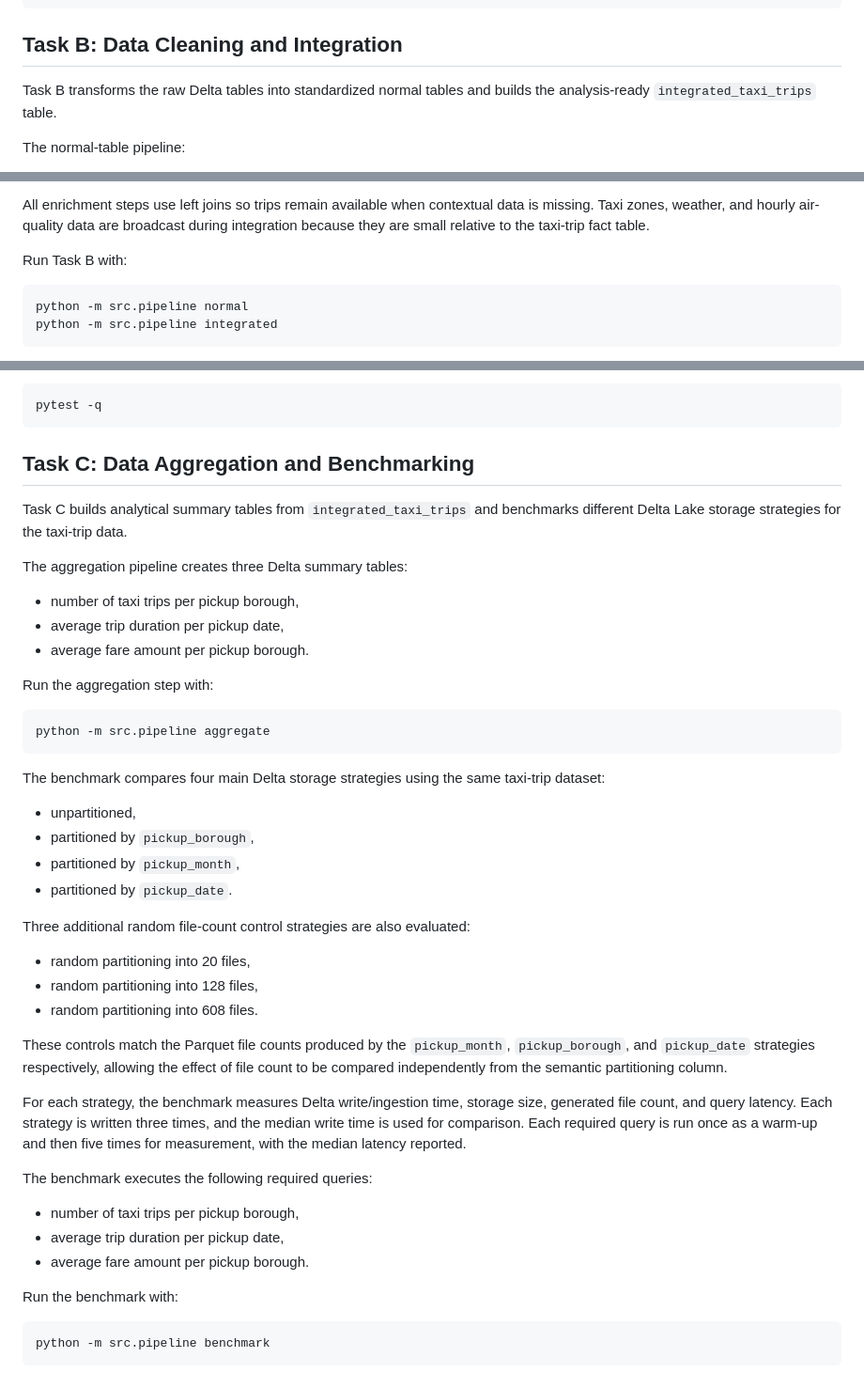
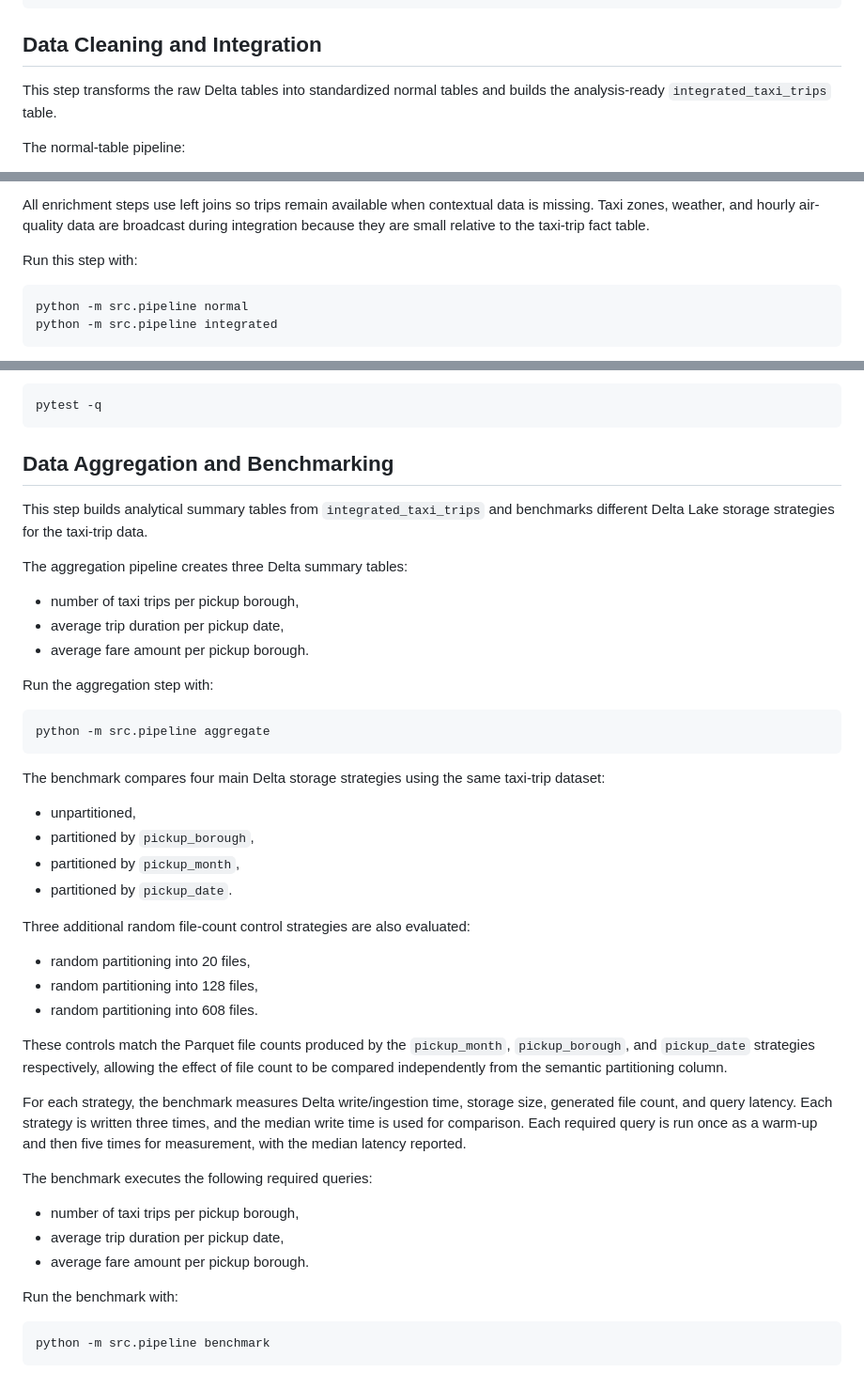
Before and after one commit to zhoubin0216/lakehouse, a Markdown page: README.md, 3 parts joined by grey strips. Shown at 94% size. GitHub-like rendering.

Commit message:
uniform the style of readme

````diff
--- a/README.md
+++ b/README.md
@@ -93,9 +93,9 @@ data/lakehouse/
   benchmark/    Tables used for storage strategy comparison
 ```
 
-## Task B: Data Cleaning and Integration
+## Data Cleaning and Integration
 
-Task B transforms the raw Delta tables into standardized normal tables and
+This step transforms the raw Delta tables into standardized normal tables and
 builds the analysis-ready `integrated_taxi_trips` table.
 
 The normal-table pipeline:
@@ -119,7 +119,7 @@ All enrichment steps use left joins so trips remain available when contextual
 data is missing. Taxi zones, weather, and hourly air-quality data are broadcast
 during integration because they are small relative to the taxi-trip fact table.
 
-Run Task B with:
+Run this step with:
 
 ```bash
 python -m src.pipeline normal
@@ -145,16 +145,16 @@ Run the tests with:
 pytest -q
 ```
 
-## Task C: Data Aggregation and Benchmarking
+## Data Aggregation and Benchmarking
 
-Task C builds analytical summary tables from `integrated_taxi_trips` and
+This step builds analytical summary tables from `integrated_taxi_trips` and
 benchmarks different Delta Lake storage strategies for the taxi-trip data.
 
 The aggregation pipeline creates three Delta summary tables:
 
-* number of taxi trips per pickup borough,
-* average trip duration per pickup date,
-* average fare amount per pickup borough.
+- number of taxi trips per pickup borough,
+- average trip duration per pickup date,
+- average fare amount per pickup borough.
 
 Run the aggregation step with:
 
@@ -165,16 +165,16 @@ python -m src.pipeline aggregate
 The benchmark compares four main Delta storage strategies using the same taxi-trip
 dataset:
 
-* unpartitioned,
-* partitioned by `pickup_borough`,
-* partitioned by `pickup_month`,
-* partitioned by `pickup_date`.
+- unpartitioned,
+- partitioned by `pickup_borough`,
+- partitioned by `pickup_month`,
+- partitioned by `pickup_date`.
 
 Three additional random file-count control strategies are also evaluated:
 
-* random partitioning into 20 files,
-* random partitioning into 128 files,
-* random partitioning into 608 files.
+- random partitioning into 20 files,
+- random partitioning into 128 files,
+- random partitioning into 608 files.
 
 These controls match the Parquet file counts produced by the `pickup_month`,
 `pickup_borough`, and `pickup_date` strategies respectively, allowing the effect
@@ -188,9 +188,9 @@ reported.
 
 The benchmark executes the following required queries:
 
-* number of taxi trips per pickup borough,
-* average trip duration per pickup date,
-* average fare amount per pickup borough.
+- number of taxi trips per pickup borough,
+- average trip duration per pickup date,
+- average fare amount per pickup borough.
 
 Run the benchmark with:
 
````
